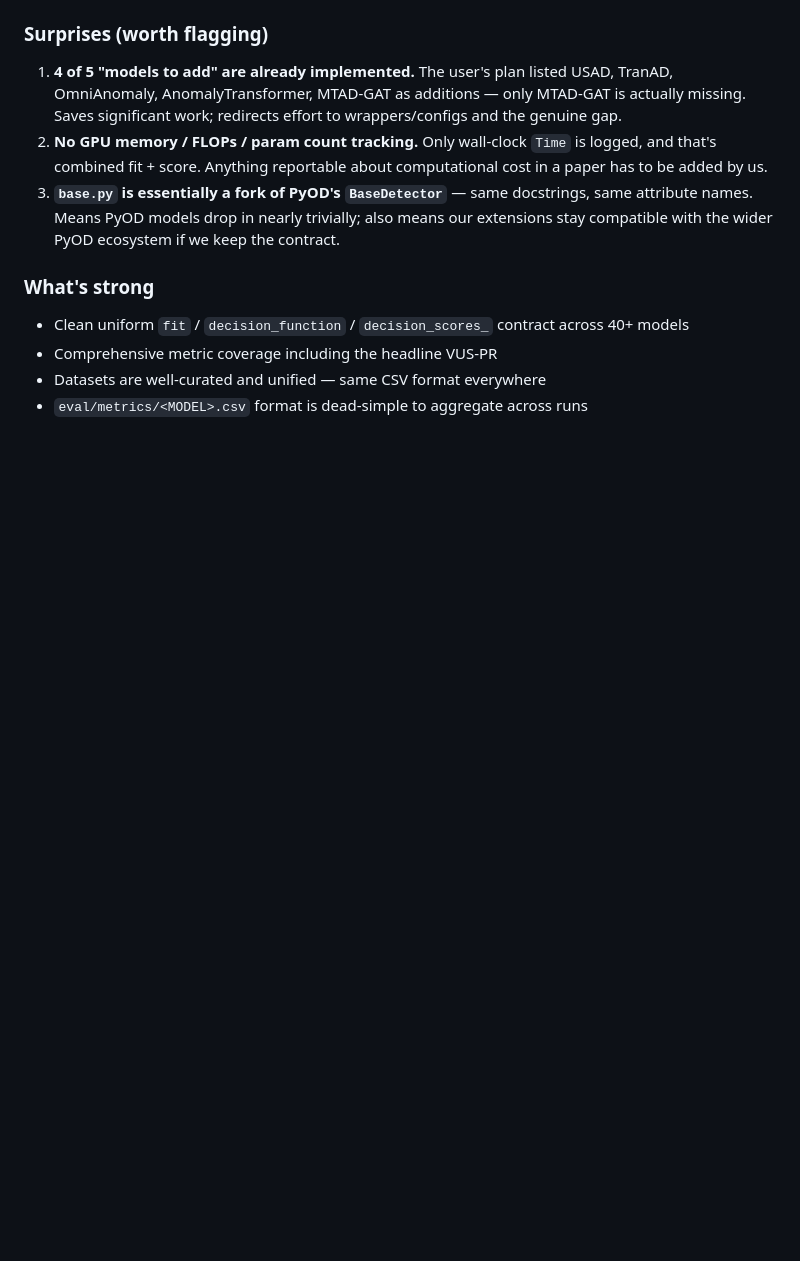
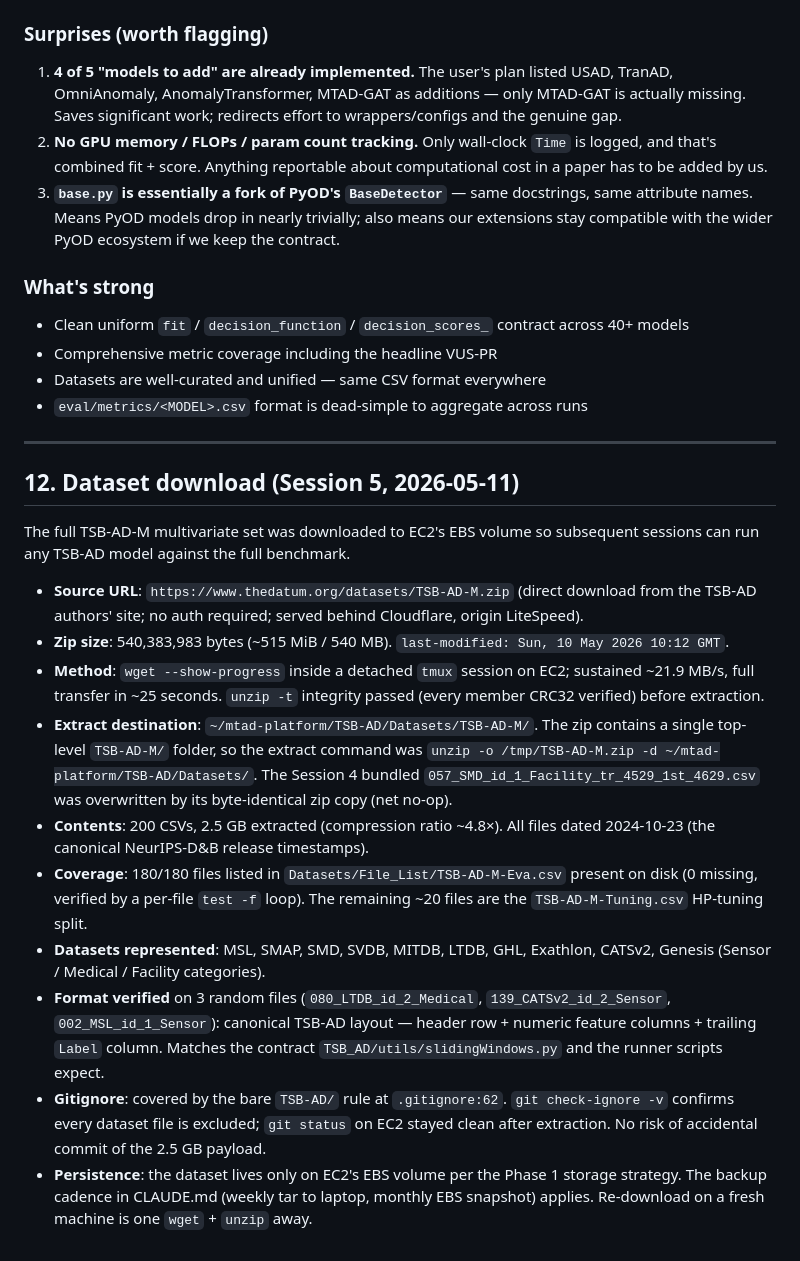
Before and after one commit to My-projects-portfolio/mtad-platform, a Markdown page: NOTES.md, the part around the change. GitHub-like rendering; blank space fills up the shorter version.

Commit message:
Session 5: Full TSB-AD-M dataset downloaded to EC2 (200 files, 2.5 GB)
Co-Authored-By: Claude Opus 4.7 (1M context) <noreply@anthropic.com>

```diff
--- a/NOTES.md
+++ b/NOTES.md
@@ -259,3 +259,20 @@ This is exactly the pattern we will follow from a parallel `extensions/` folder
 - Comprehensive metric coverage including the headline VUS-PR
 - Datasets are well-curated and unified — same CSV format everywhere
 - `eval/metrics/<MODEL>.csv` format is dead-simple to aggregate across runs
+
+---
+
+## 12. Dataset download (Session 5, 2026-05-11)
+
+The full TSB-AD-M multivariate set was downloaded to EC2's EBS volume so subsequent sessions can run any TSB-AD model against the full benchmark.
+
+- **Source URL**: `https://www.thedatum.org/datasets/TSB-AD-M.zip` (direct download from the TSB-AD authors' site; no auth required; served behind Cloudflare, origin LiteSpeed).
+- **Zip size**: 540,383,983 bytes (~515 MiB / 540 MB). `last-modified: Sun, 10 May 2026 10:12 GMT`.
+- **Method**: `wget --show-progress` inside a detached `tmux` session on EC2; sustained ~21.9 MB/s, full transfer in ~25 seconds. `unzip -t` integrity passed (every member CRC32 verified) before extraction.
+- **Extract destination**: `~/mtad-platform/TSB-AD/Datasets/TSB-AD-M/`. The zip contains a single top-level `TSB-AD-M/` folder, so the extract command was `unzip -o /tmp/TSB-AD-M.zip -d ~/mtad-platform/TSB-AD/Datasets/`. The Session 4 bundled `057_SMD_id_1_Facility_tr_4529_1st_4629.csv` was overwritten by its byte-identical zip copy (net no-op).
+- **Contents**: 200 CSVs, 2.5 GB extracted (compression ratio ~4.8×). All files dated 2024-10-23 (the canonical NeurIPS-D&B release timestamps).
+- **Coverage**: 180/180 files listed in `Datasets/File_List/TSB-AD-M-Eva.csv` present on disk (0 missing, verified by a per-file `test -f` loop). The remaining ~20 files are the `TSB-AD-M-Tuning.csv` HP-tuning split.
+- **Datasets represented**: MSL, SMAP, SMD, SVDB, MITDB, LTDB, GHL, Exathlon, CATSv2, Genesis (Sensor / Medical / Facility categories).
+- **Format verified** on 3 random files (`080_LTDB_id_2_Medical`, `139_CATSv2_id_2_Sensor`, `002_MSL_id_1_Sensor`): canonical TSB-AD layout — header row + numeric feature columns + trailing `Label` column. Matches the contract `TSB_AD/utils/slidingWindows.py` and the runner scripts expect.
+- **Gitignore**: covered by the bare `TSB-AD/` rule at `.gitignore:62`. `git check-ignore -v` confirms every dataset file is excluded; `git status` on EC2 stayed clean after extraction. No risk of accidental commit of the 2.5 GB payload.
+- **Persistence**: the dataset lives only on EC2's EBS volume per the Phase 1 storage strategy. The backup cadence in CLAUDE.md (weekly tar to laptop, monthly EBS snapshot) applies. Re-download on a fresh machine is one `wget` + `unzip` away.
```
Also changed, not shown: CLAUDE.md (+1 -0 lines).
